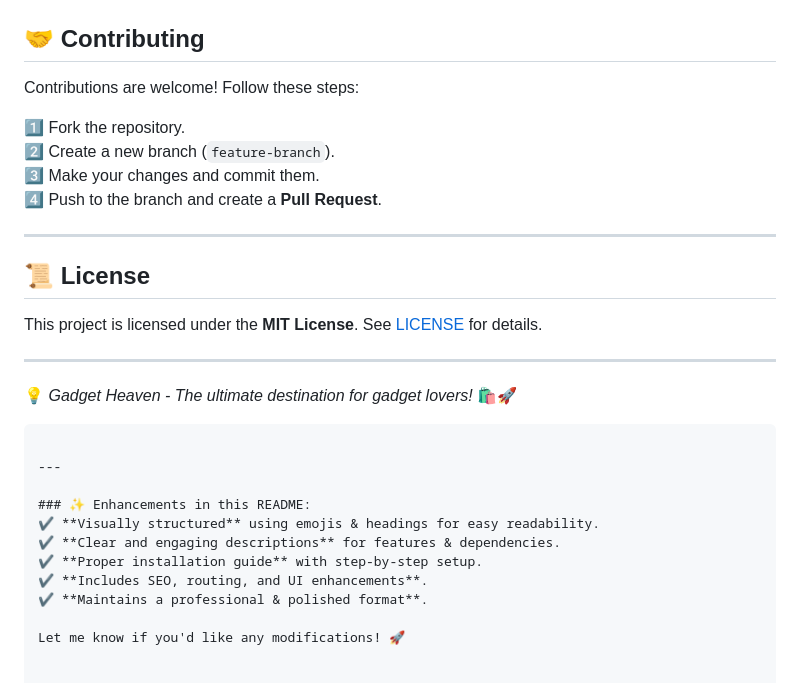
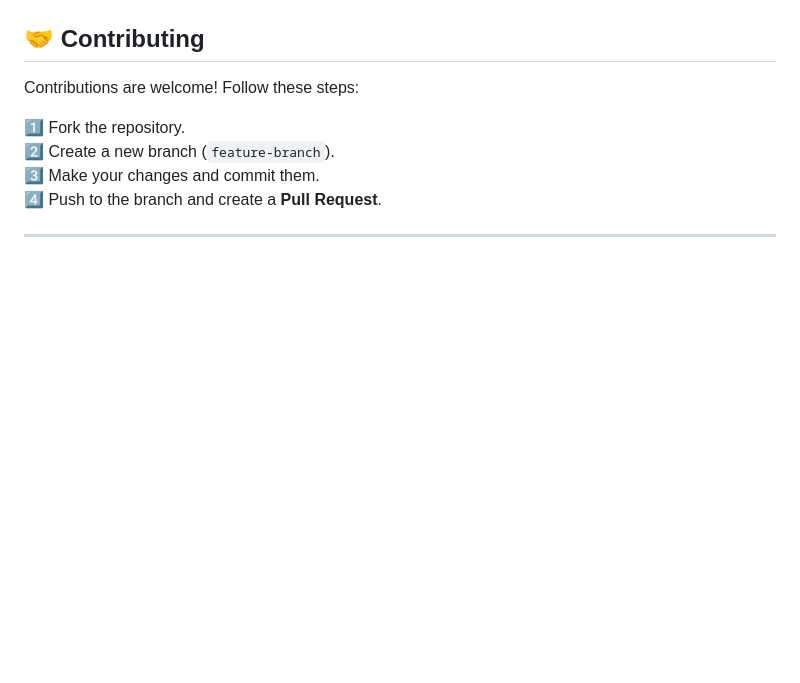
Before and after one commit to Niloy4001/Gadget_Heaven, a Markdown page: README.md, the part around the change. Drawn GitHub-style; blank space fills up the shorter version.

````diff
--- a/README.md
+++ b/README.md
@@ -116,23 +116,3 @@ Contributions are welcome! Follow these steps:
 4️⃣ Push to the branch and create a **Pull Request**.
 
 ---
-
-## 📜 License
-
-This project is licensed under the **MIT License**. See [LICENSE](LICENSE) for details.
-
----
-
-💡 *Gadget Heaven - The ultimate destination for gadget lovers!* 🛍️🚀
-```
-
----
-
-### ✨ Enhancements in this README:
-✔ **Visually structured** using emojis & headings for easy readability.
-✔ **Clear and engaging descriptions** for features & dependencies.
-✔ **Proper installation guide** with step-by-step setup.
-✔ **Includes SEO, routing, and UI enhancements**.
-✔ **Maintains a professional & polished format**.
-
-Let me know if you'd like any modifications! 🚀
````
